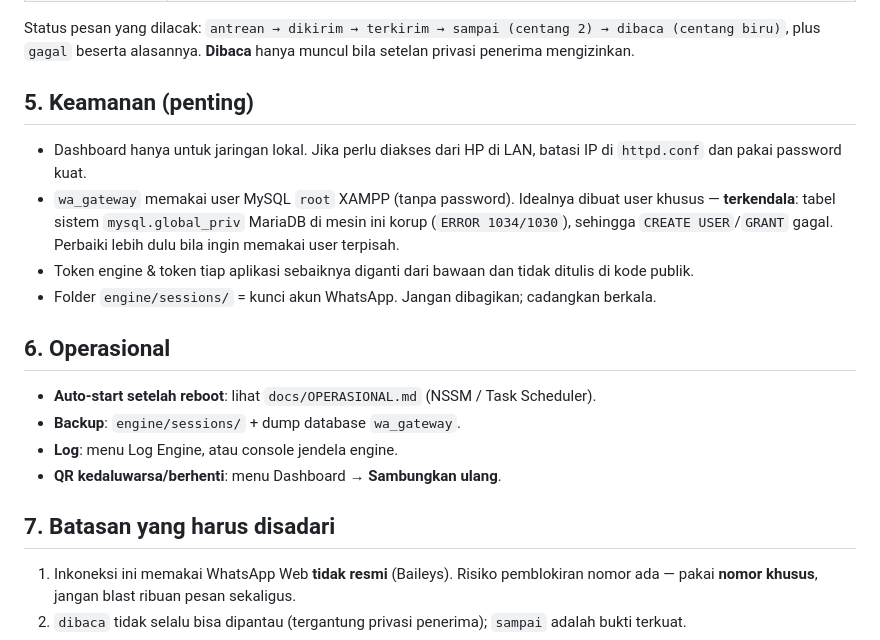
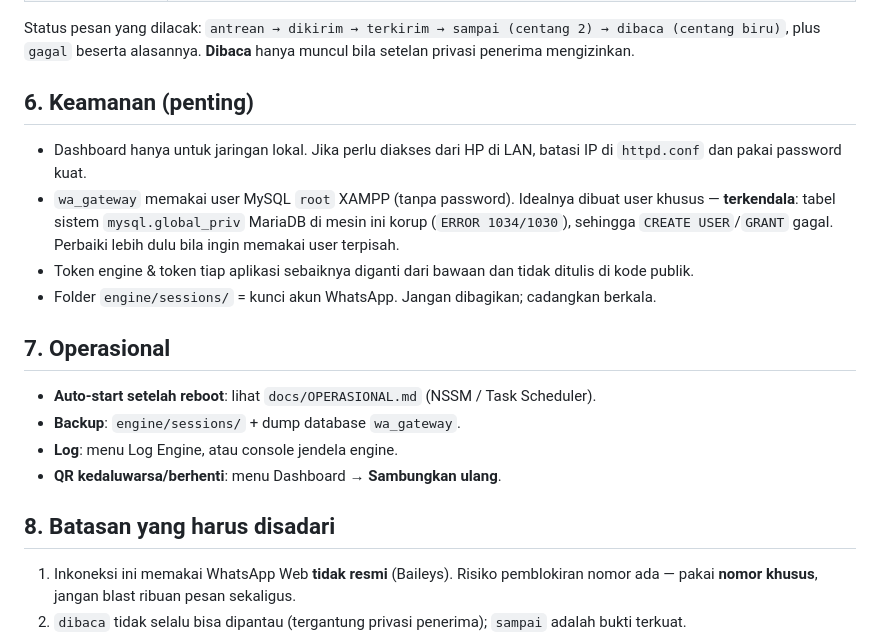
Before and after one commit to fikrudzulfahmi/wa-gateway, a Markdown page: README.md, the part around one of its changes. Drawn GitHub-style.

```diff
--- a/README.md
+++ b/README.md
@@ -65,7 +106,7 @@ cd D:\ApplicationWeb\wa-gateway\engine && npm install --allow-git=all
 Status pesan yang dilacak: `antrean → dikirim → terkirim → sampai (centang 2) → dibaca (centang biru)`,
 plus `gagal` beserta alasannya. **Dibaca** hanya muncul bila setelan privasi penerima mengizinkan.
 
-## 5. Keamanan (penting)
+## 6. Keamanan (penting)
 
 - Dashboard hanya untuk jaringan lokal. Jika perlu diakses dari HP di LAN, batasi IP di
   `httpd.conf` dan pakai password kuat.
@@ -75,14 +116,14 @@ plus `gagal` beserta alasannya. **Dibaca** hanya muncul bila setelan privasi pen
 - Token engine & token tiap aplikasi sebaiknya diganti dari bawaan dan tidak ditulis di kode publik.
 - Folder `engine/sessions/` = kunci akun WhatsApp. Jangan dibagikan; cadangkan berkala.
 
-## 6. Operasional
+## 7. Operasional
 
 - **Auto-start setelah reboot**: lihat `docs/OPERASIONAL.md` (NSSM / Task Scheduler).
 - **Backup**: `engine/sessions/` + dump database `wa_gateway`.
 - **Log**: menu Log Engine, atau console jendela engine.
 - **QR kedaluwarsa/berhenti**: menu Dashboard → **Sambungkan ulang**.
 
-## 7. Batasan yang harus disadari
+## 8. Batasan yang harus disadari
 
 1. Inkoneksi ini memakai WhatsApp Web **tidak resmi** (Baileys). Risiko pemblokiran nomor ada —
    pakai **nomor khusus**, jangan blast ribuan pesan sekaligus.
```
Also changed, not shown: other parts of README.md (+43 -2 lines).
